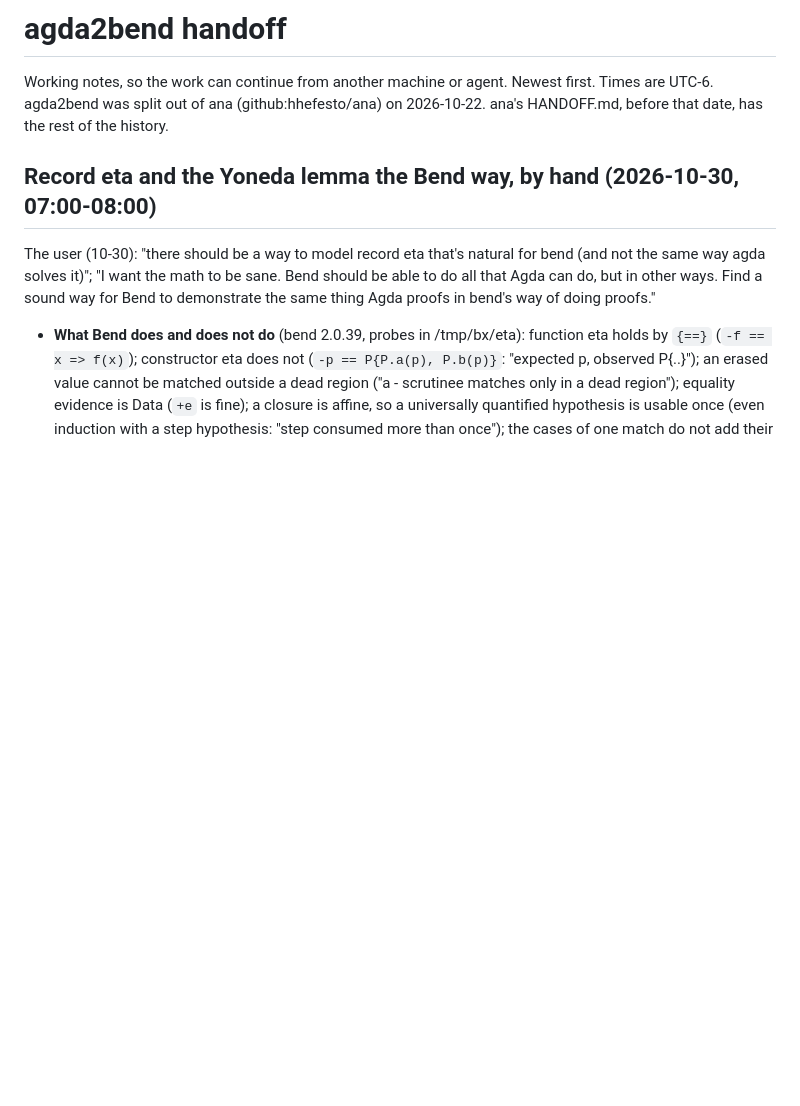
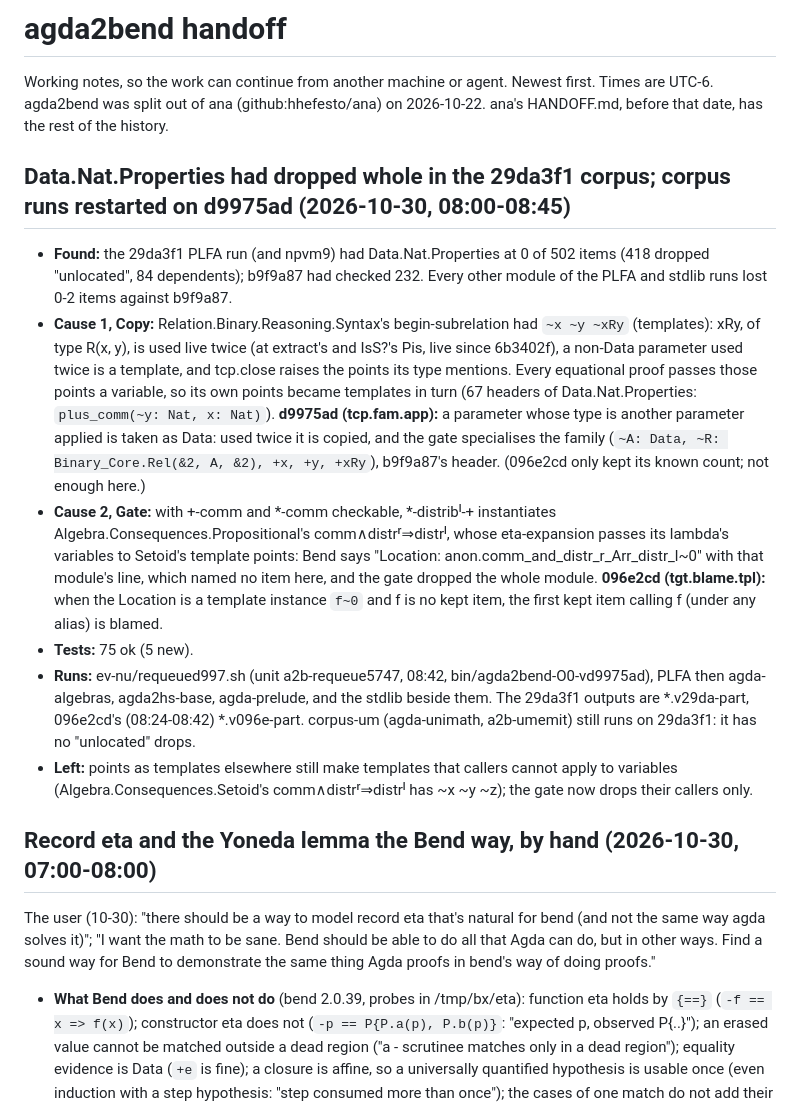
Before and after one commit to hhefesto/agda2bend, a Markdown page: HANDOFF.md, the part around the change. Rendered like a GitHub page; blank space fills up the shorter version.

Commit message:
HANDOFF: Data.Nat.Properties' 418 drops (096e2cd, d9975ad), the corpus runs restarted on d9975ad

```diff
--- a/HANDOFF.md
+++ b/HANDOFF.md
@@ -1,6 +1,15 @@
 # agda2bend handoff
 
 Working notes, so the work can continue from another machine or agent. Newest first. Times are UTC-6. agda2bend was split out of ana (github:hhefesto/ana) on 2026-10-22. ana's HANDOFF.md, before that date, has the rest of the history.
+
+## Data.Nat.Properties had dropped whole in the 29da3f1 corpus; corpus runs restarted on d9975ad (2026-10-30, 08:00-08:45)
+
+- **Found:** the 29da3f1 PLFA run (and npvm9) had Data.Nat.Properties at 0 of 502 items (418 dropped "unlocated", 84 dependents); b9f9a87 had checked 232.  Every other module of the PLFA and stdlib runs lost 0-2 items against b9f9a87.
+- **Cause 1, Copy:** Relation.Binary.Reasoning.Syntax's begin-subrelation had `~x ~y ~xRy` (templates): xRy, of type R(x, y), is used live twice (at extract's and IsS?'s Pis, live since 6b3402f), a non-Data parameter used twice is a template, and tcp.close raises the points its type mentions.  Every equational proof passes those points a variable, so its own points became templates in turn (67 headers of Data.Nat.Properties: `plus_comm(~y: Nat, x: Nat)`).  **d9975ad (tcp.fam.app):** a parameter whose type is another parameter applied is taken as Data: used twice it is copied, and the gate specialises the family (`~A: Data, ~R: Binary_Core.Rel(&2, A, &2), +x, +y, +xRy`), b9f9a87's header.  (096e2cd only kept its known count; not enough here.)
+- **Cause 2, Gate:** with +-comm and *-comm checkable, *-distribˡ-+ instantiates Algebra.Consequences.Propositional's comm∧distrʳ⇒distrˡ, whose eta-expansion passes its lambda's variables to Setoid's template points: Bend says "Location: anon.comm_and_distr_r_Arr_distr_l~0" with that module's line, which named no item here, and the gate dropped the whole module.  **096e2cd (tgt.blame.tpl):** when the Location is a template instance `f~0` and f is no kept item, the first kept item calling f (under any alias) is blamed.
+- **Tests:** 75 ok (5 new).
+- **Runs:** ev-nu/requeued997.sh (unit a2b-requeue5747, 08:42, bin/agda2bend-O0-vd9975ad), PLFA then agda-algebras, agda2hs-base, agda-prelude, and the stdlib beside them.  The 29da3f1 outputs are *.v29da-part, 096e2cd's (08:24-08:42) *.v096e-part.  corpus-um (agda-unimath, a2b-umemit) still runs on 29da3f1: it has no "unlocated" drops.
+- **Left:** points as templates elsewhere still make templates that callers cannot apply to variables (Algebra.Consequences.Setoid's comm∧distrʳ⇒distrˡ has ~x ~y ~z); the gate now drops their callers only.
 
 ## Record eta and the Yoneda lemma the Bend way, by hand (2026-10-30, 07:00-08:00)
 
```
